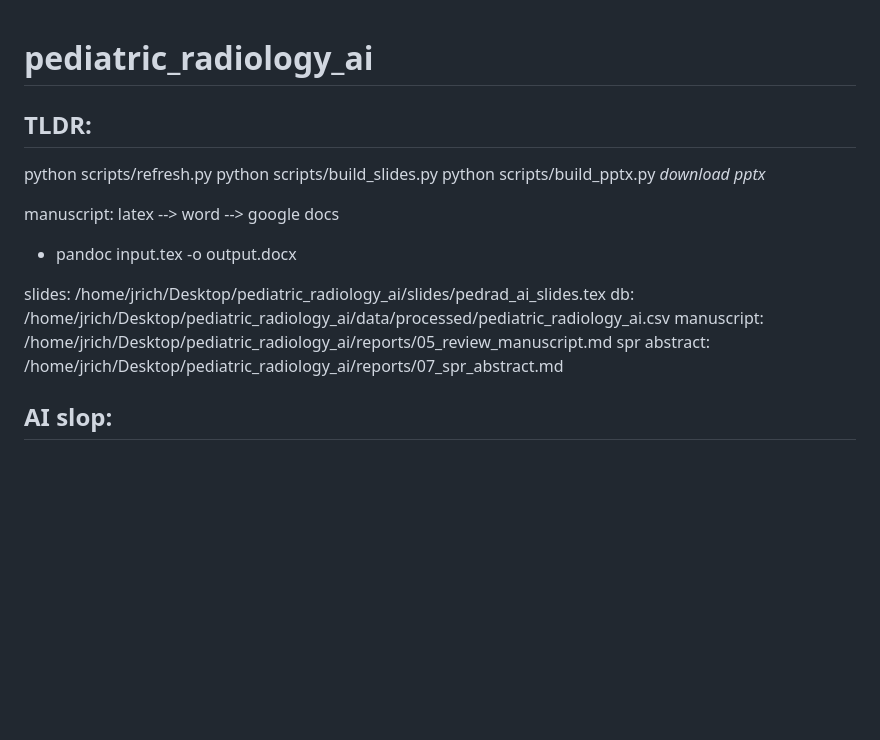
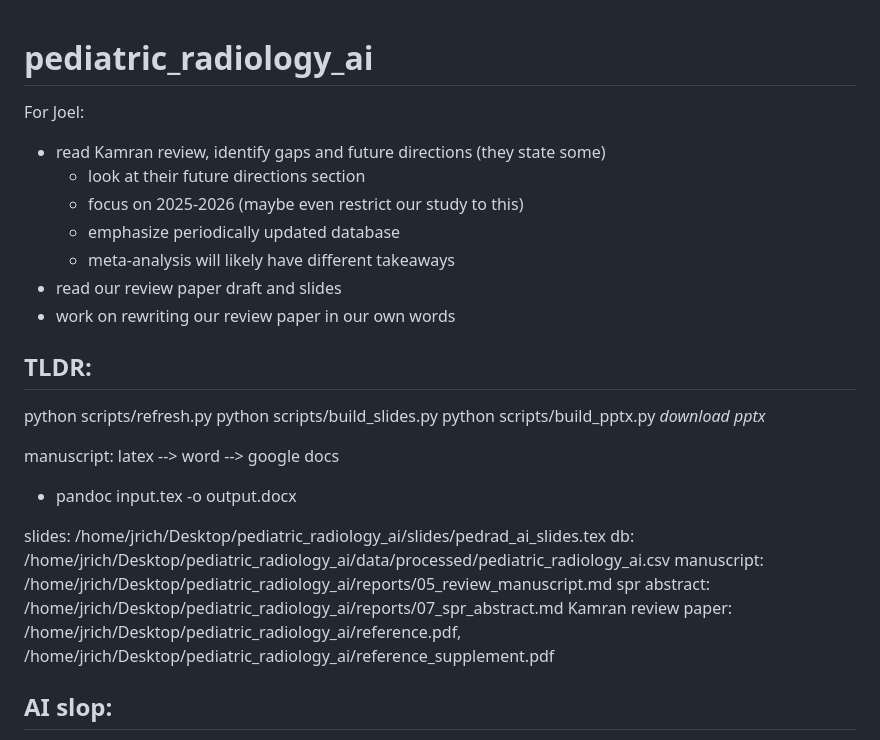
Before and after one commit to josephrich98/pediatric_radiology_ai, a Markdown page: README.md, the part around the change. Rendered like a GitHub page; blank space fills up the shorter version.

Commit message:
added Joel TODOs and Kamran to readme

```diff
--- a/README.md
+++ b/README.md
@@ -1,4 +1,13 @@
 # pediatric_radiology_ai
+
+For Joel:
+- read Kamran review, identify gaps and future directions (they state some)
+    - look at their future directions section
+    - focus on 2025-2026 (maybe even restrict our study to this)
+    - emphasize periodically updated database
+    - meta-analysis will likely have different takeaways
+- read our review paper draft and slides
+- work on rewriting our review paper in our own words
 
 ## TLDR:
 
@@ -14,6 +23,7 @@ slides: /home/jrich/Desktop/pediatric_radiology_ai/slides/pedrad_ai_slides.tex
 db: /home/jrich/Desktop/pediatric_radiology_ai/data/processed/pediatric_radiology_ai.csv
 manuscript: /home/jrich/Desktop/pediatric_radiology_ai/reports/05_review_manuscript.md
 spr abstract: /home/jrich/Desktop/pediatric_radiology_ai/reports/07_spr_abstract.md
+Kamran review paper: /home/jrich/Desktop/pediatric_radiology_ai/reference.pdf, /home/jrich/Desktop/pediatric_radiology_ai/reference_supplement.pdf
 
 ## AI slop:
 
```
Also changed, not shown: reports/05_review_manuscript.md (+1 -1 lines), CHANGELOG.md (added).
